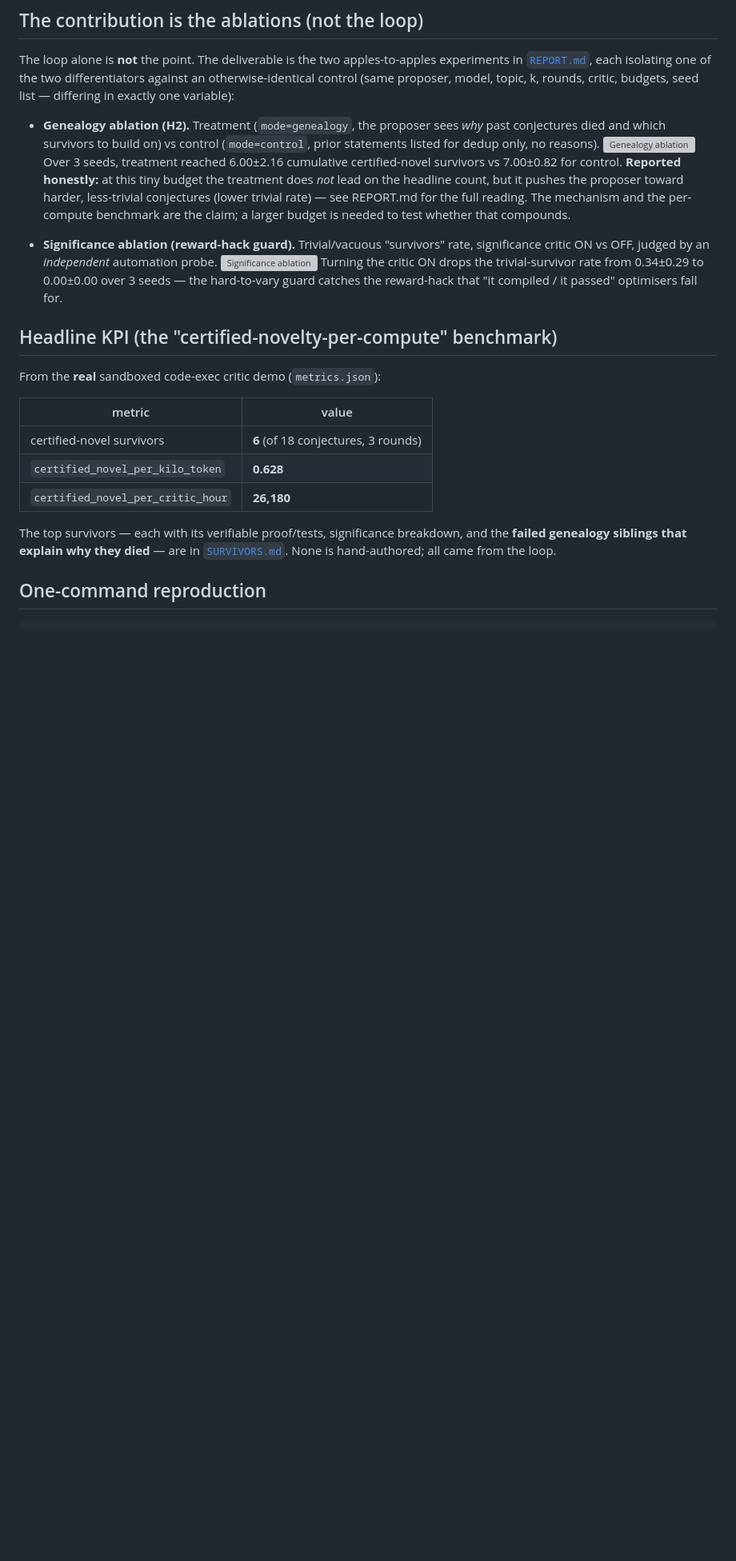
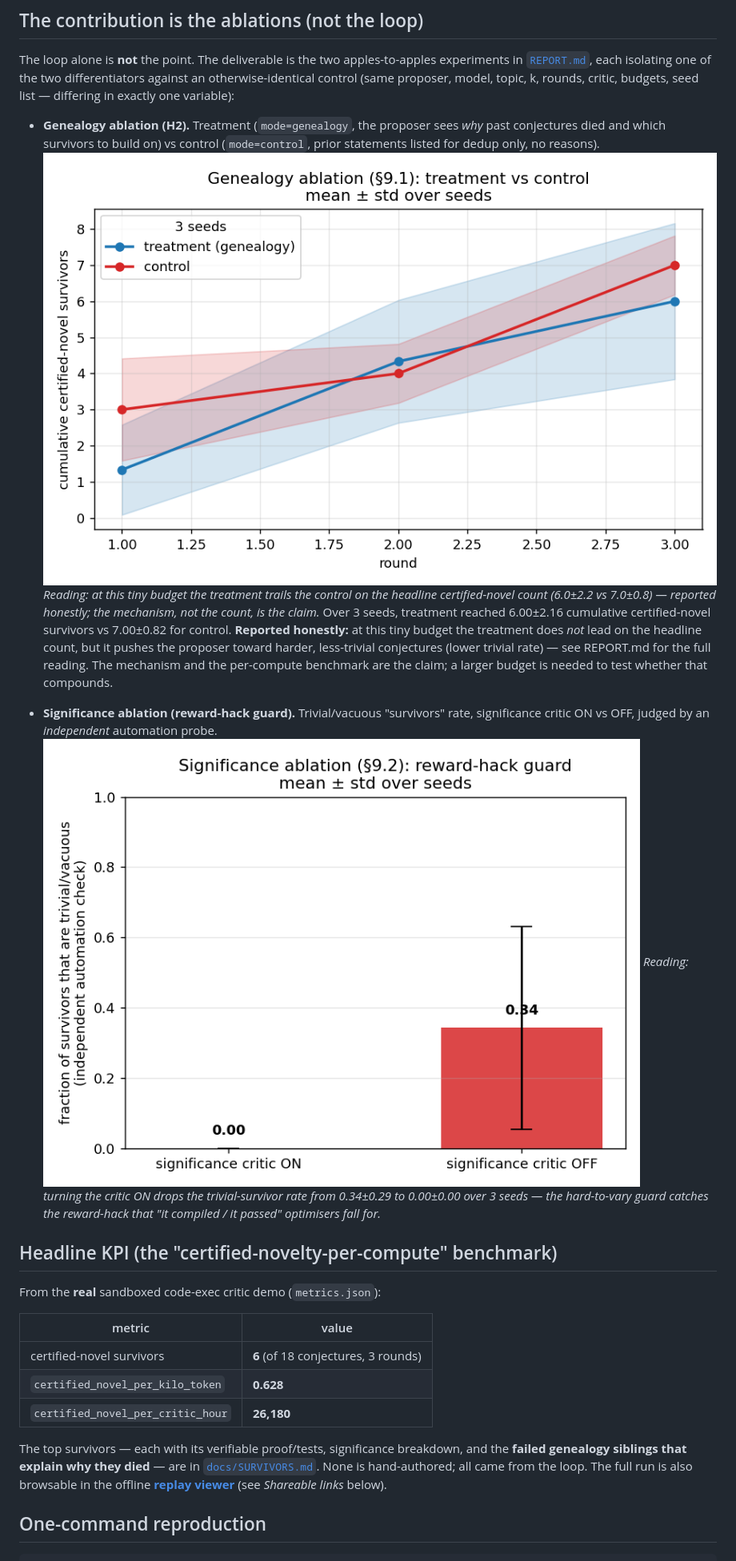
Before and after one commit to patrickturri/crm-prototype, a Markdown page: README.md, the part around one of its changes. Shown at 80% size. GitHub-like rendering; pictures changed too: docs/assets/ablation_genealogy.png (added), docs/assets/ablation_significance.png (added); blank space fills up the shorter version; grey boxes are pictures that could not be loaded.

```diff
--- a/README.md
+++ b/README.md
@@ -28,7 +28,10 @@ topic, k, rounds, critic, budgets, seed list — differing in exactly one variab
 - **Genealogy ablation (H2).** Treatment (`mode=genealogy`, the proposer sees
   *why* past conjectures died and which survivors to build on) vs control
   (`mode=control`, prior statements listed for dedup only, no reasons).
-  ![Genealogy ablation](results/plots/ablation_genealogy.png)
+  ![Genealogy ablation](docs/assets/ablation_genealogy.png)
+  *Reading: at this tiny budget the treatment trails the control on the headline
+  certified-novel count (6.0±2.2 vs 7.0±0.8) — reported honestly; the mechanism,
+  not the count, is the claim.*
   Over 3 seeds, treatment reached 6.00±2.16 cumulative certified-novel survivors
   vs 7.00±0.82 for control. **Reported honestly:** at this tiny budget the
   treatment does *not* lead on the headline count, but it pushes the proposer
@@ -38,10 +41,10 @@ topic, k, rounds, critic, budgets, seed list — differing in exactly one variab
 
 - **Significance ablation (reward-hack guard).** Trivial/vacuous "survivors" rate,
   significance critic ON vs OFF, judged by an *independent* automation probe.
-  ![Significance ablation](results/plots/ablation_significance.png)
-  Turning the critic ON drops the trivial-survivor rate from 0.34±0.29 to
-  0.00±0.00 over 3 seeds — the hard-to-vary guard catches the reward-hack that
-  "it compiled / it passed" optimisers fall for.
+  ![Significance ablation](docs/assets/ablation_significance.png)
+  *Reading: turning the critic ON drops the trivial-survivor rate from 0.34±0.29
+  to 0.00±0.00 over 3 seeds — the hard-to-vary guard catches the reward-hack that
+  "it compiled / it passed" optimisers fall for.*
 
 ## Headline KPI (the "certified-novelty-per-compute" benchmark)
 
@@ -55,7 +58,9 @@ From the **real** sandboxed code-exec critic demo (`metrics.json`):
 
 The top survivors — each with its verifiable proof/tests, significance breakdown,
 and the **failed genealogy siblings that explain why they died** — are in
-[`SURVIVORS.md`](SURVIVORS.md). None is hand-authored; all came from the loop.
+[`docs/SURVIVORS.md`](docs/SURVIVORS.md). None is hand-authored; all came from the
+loop. The full run is also browsable in the offline
+**[replay viewer](docs/replay/index.html)** (see *Shareable links* below).
 
 ## One-command reproduction
 
```
Also changed, not shown: other parts of README.md (+56 -0 lines), docs/REPORT.md (added, +19 -0 lines), docs/SURVIVORS.md (added, +162 -0 lines), 7 other files.
